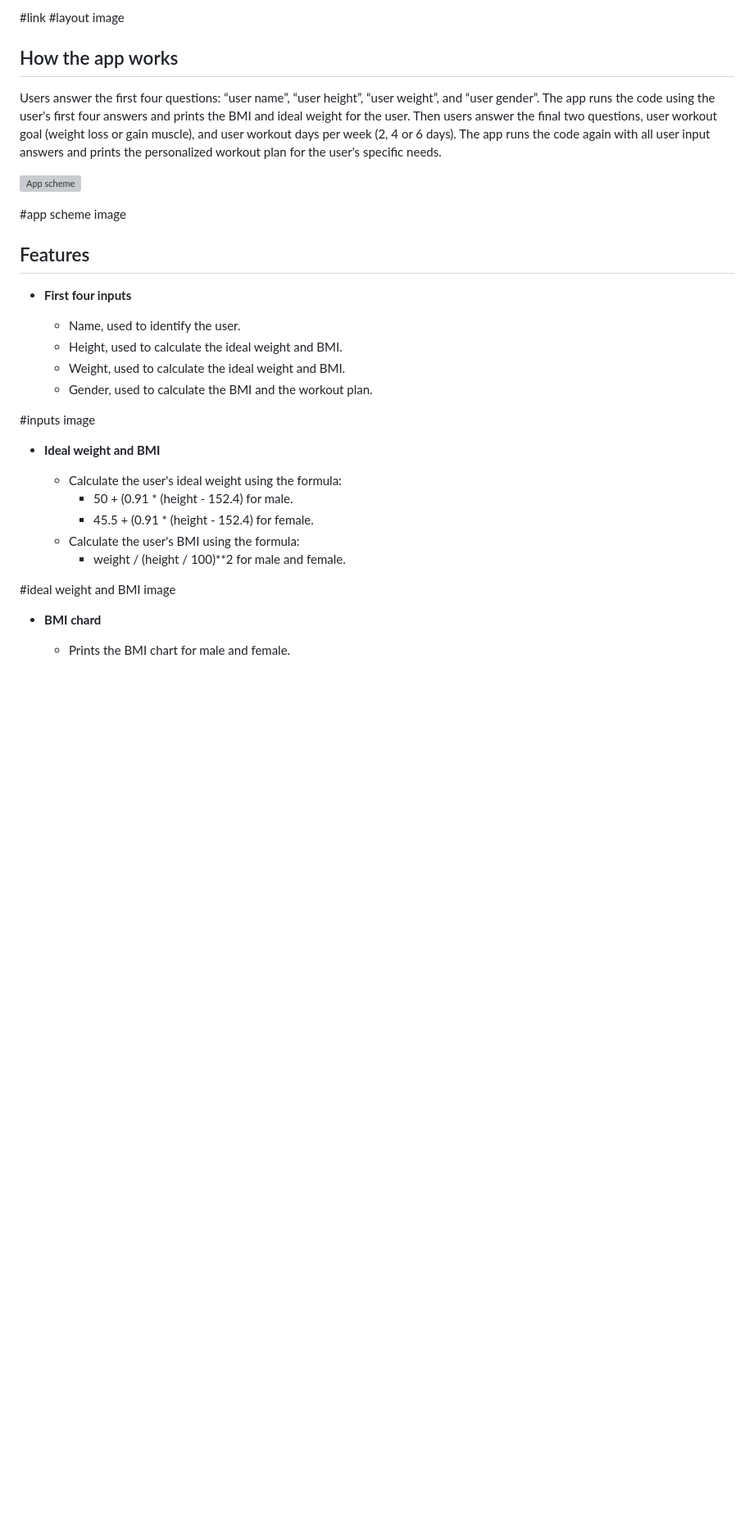
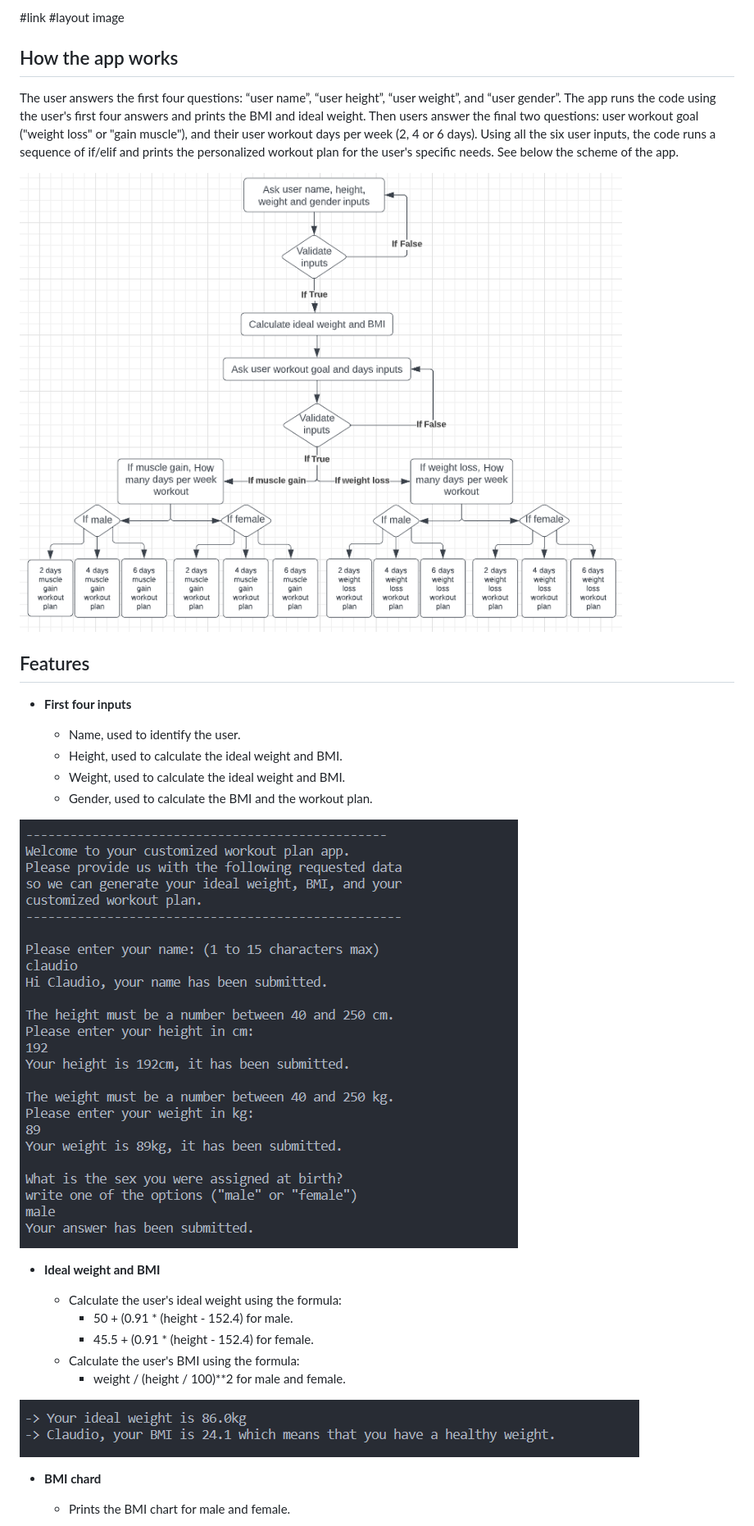
Before and after one commit to claudio-cruz/customized_workout_plan, a Markdown page: README.md, the part around the change printed below. Shown: that part at 82% size. Drawn GitHub-style; blank space fills up the shorter version; grey boxes are pictures that could not be loaded.

```diff
--- a/README.md
+++ b/README.md
@@ -10,14 +10,14 @@ The users answer 6 questions. The app runs the code and generates the user's BMI
 #layout image
 
 ## How the app works
-Users answer the first four questions: “user name”, “user height”, “user weight”, and “user gender”.
-The app runs the code using the user's first four answers and prints the BMI and ideal weight for the user.
-Then users answer the final two questions, user workout goal (weight loss or gain muscle), and user workout days per week (2, 4 or 6 days).
-The app runs the code again with all user input answers and prints the personalized workout plan for the user's specific needs.
 
-![App scheme]()
+The user answers the first four questions: “user name”, “user height”, “user weight”, and “user gender”.
+The app runs the code using the user's first four answers and prints the BMI and ideal weight.
+Then users answer the final two questions: user workout goal ("weight loss" or "gain muscle"), and their user workout days per week (2, 4 or 6 days).
+Using all the six user inputs, the code runs a sequence of if/elif and prints the personalized workout plan for the user's specific needs.
+See below the scheme of the app.
 
-#app scheme image
+![App scheme](./images/app_scheme.png)
 
 ## Features
 
@@ -28,7 +28,7 @@ The app runs the code again with all user input answers and prints the personali
   - Weight, used to calculate the ideal weight and BMI.
   - Gender, used to calculate the BMI and the workout plan.
 
-#inputs image
+![First four inputs](./images/first_four_inputs_img.png)
 
 - __Ideal weight and BMI__
 
@@ -38,7 +38,7 @@ The app runs the code again with all user input answers and prints the personali
   - Calculate the user's BMI using the formula:
     - weight / (height / 100)**2 for male and female.
 
-#ideal weight and BMI image
+![ideal weight and BMI](./images/ideal_weight_and_bmi_img.png)
 
 - __BMI chard__
 
```
Also changed, not shown: other parts of README.md (+25 -14 lines), images/input_submission_message_img.png (added), 1 other file.
